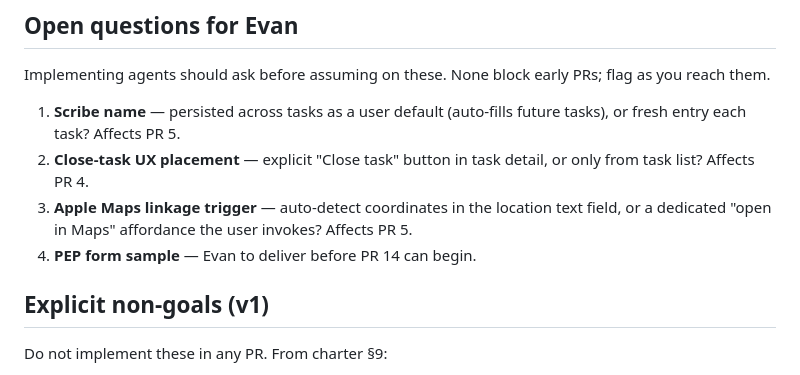
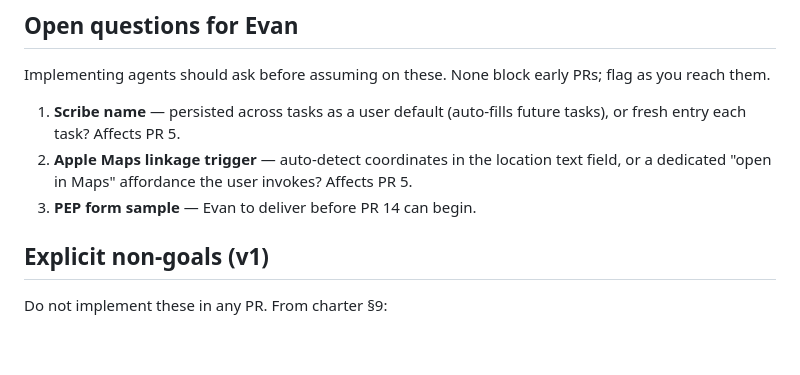
Before and after one commit to evanmacdonald/sar-log, a Markdown page: PLAN.md, the part around one of its changes. Drawn GitHub-style; blank space fills up the shorter version.

Commit message:
Mark PR 4 complete in plan

```diff
--- a/PLAN.md
+++ b/PLAN.md
@@ -86,12 +86,10 @@ PRs; flag as you reach them.
 
 1. **Scribe name** — persisted across tasks as a user default
    (auto-fills future tasks), or fresh entry each task? Affects PR 5.
-2. **Close-task UX placement** — explicit "Close task" button in task
-   detail, or only from task list? Affects PR 4.
-3. **Apple Maps linkage trigger** — auto-detect coordinates in the
+2. **Apple Maps linkage trigger** — auto-detect coordinates in the
    location text field, or a dedicated "open in Maps" affordance the
    user invokes? Affects PR 5.
-4. **PEP form sample** — Evan to deliver before PR 14 can begin.
+3. **PEP form sample** — Evan to deliver before PR 14 can begin.
 
 ## Explicit non-goals (v1)
 
```
Also changed, not shown: other parts of PLAN.md (+1 -1 lines), AGENTS.md (+6 -1 lines).
